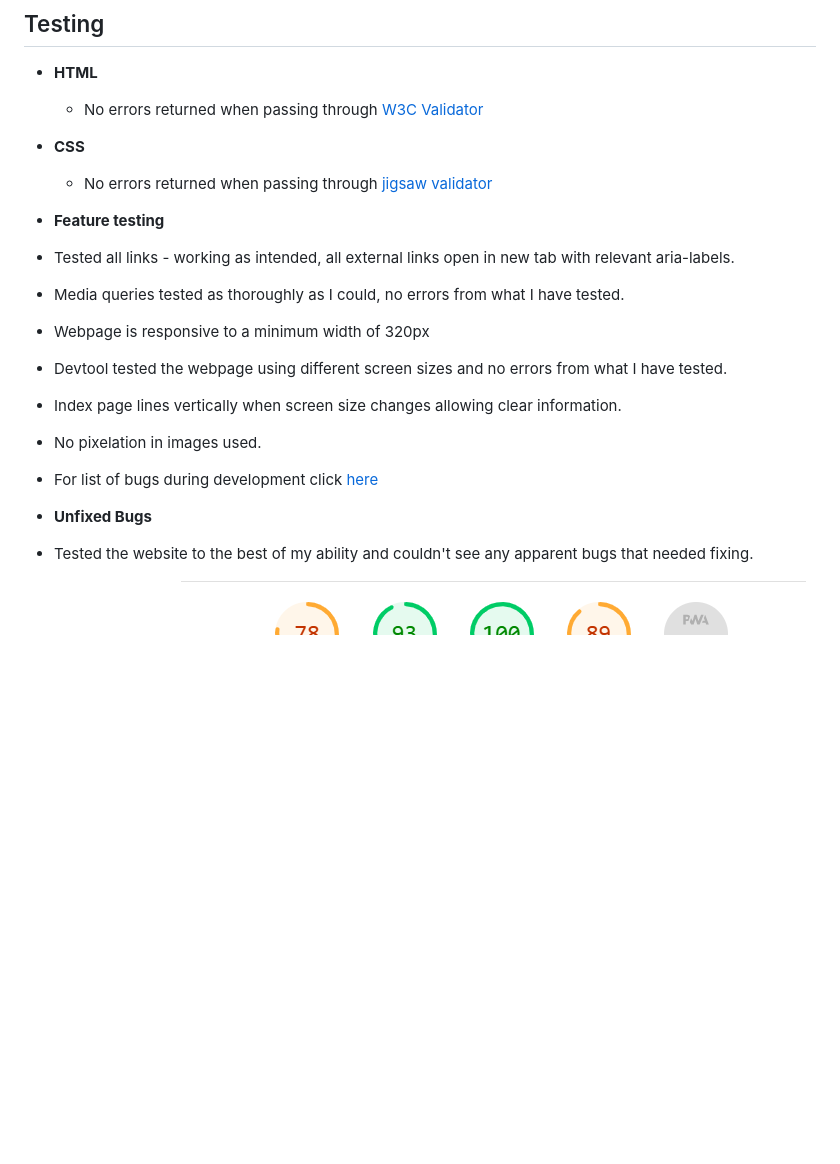
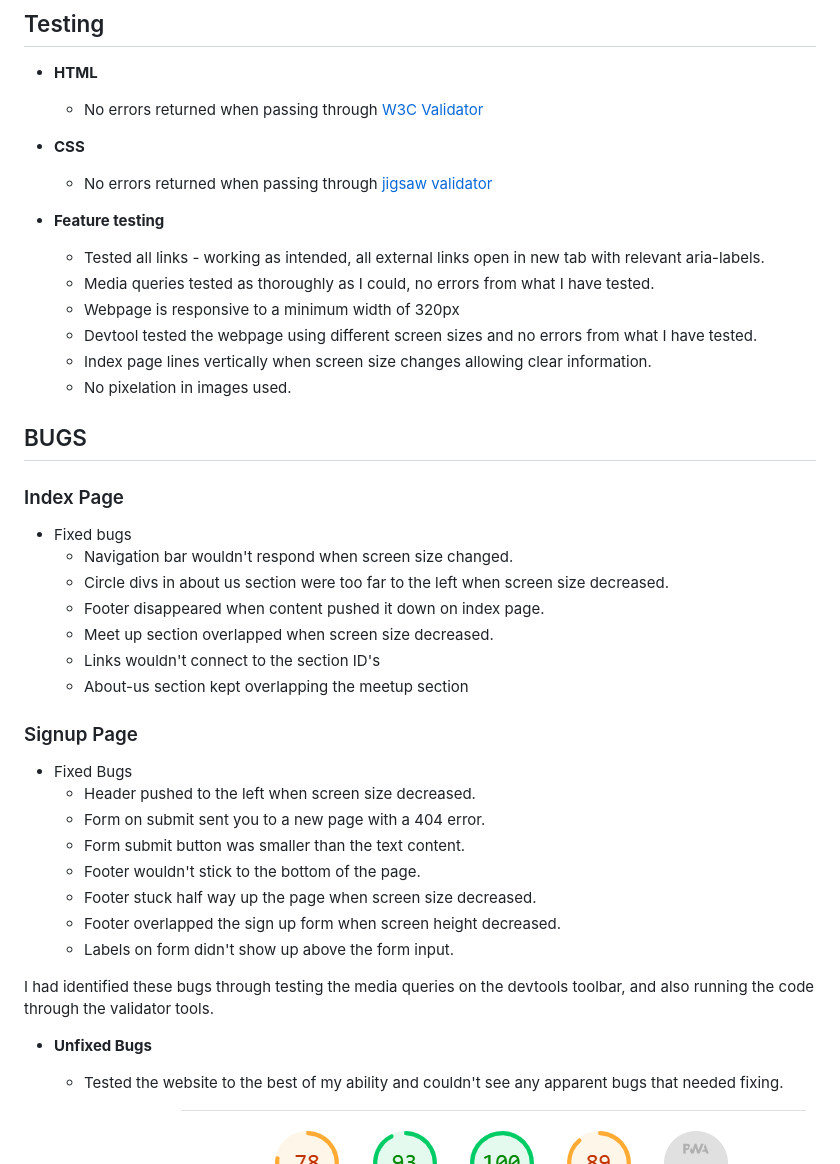
Before and after one commit to LiamEdwards931/Project1-LetsGame, a Markdown page: README.md, the part around one of its changes. Drawn GitHub-style; blank space fills up the shorter version.

Commit message:
changed layout of the bugs

```diff
--- a/README.md
+++ b/README.md
@@ -61,16 +61,40 @@ the navigation bar has 4 links: home, about us, meetup and sign up, Allowing for
   - No errors returned when passing through [jigsaw validator](https://jigsaw.w3.org/css-validator/validator?uri=https%3A%2F%2Fliamedwards931.github.io%2FProject1-LetsGame%2F&profile=css3svg&usermedium=all&warning=1&vextwarning=&lang=en)
 
 - **Feature testing**
-- Tested all links - working as intended, all external links open in new tab with relevant aria-labels.
-- Media queries tested as thoroughly as I could, no errors from what I have tested.
-- Webpage is responsive to a minimum width of 320px
-- Devtool tested the webpage using different screen sizes and no errors from what I have tested.
-- Index page lines vertically when screen size changes allowing clear information.
-- No pixelation in images used.
-- For list of bugs during development click [here](../Project1-LetsGame/bugs.md)
+  - Tested all links - working as intended, all external links open in new tab with relevant aria-labels.
+  - Media queries tested as thoroughly as I could, no errors from what I have tested.
+  - Webpage is responsive to a minimum width of 320px
+  - Devtool tested the webpage using different screen sizes and no errors from what I have tested.
+  - Index page lines vertically when screen size changes allowing clear information.
+  - No pixelation in images used.
+
+## BUGS
+
+### Index Page
+
+- Fixed bugs
+  - Navigation bar wouldn't respond when screen size changed.
+  - Circle divs in about us section were too far to the left when screen size decreased.
+  - Footer disappeared when content pushed it down on index page.
+  - Meet up section overlapped when screen size decreased.
+  - Links wouldn't connect to the section ID's
+  - About-us section kept overlapping the meetup section
+
+### Signup Page
+
+- Fixed Bugs
+  - Header pushed to the left when screen size decreased.
+  - Form on submit sent you to a new page with a 404 error.
+  - Form submit button was smaller than the text content.
+  - Footer wouldn't stick to the bottom of the page.
+  - Footer stuck half way up the page when screen size decreased.
+  - Footer overlapped the sign up form when screen height decreased.
+  - Labels on form didn't show up above the form input.
+
+I had identified these bugs through testing the media queries on the devtools toolbar, and also running the code through the validator tools.
 
 - **Unfixed Bugs**
-- Tested the website to the best of my ability and couldn't see any apparent bugs that needed fixing.
+  - Tested the website to the best of my ability and couldn't see any apparent bugs that needed fixing.
 
 - **lighthouse score**
 ![Screenshot of website score on lighthouse](readme/images/lighthouse-score.png)
```
Also changed, not shown: other parts of README.md (+3 -3 lines).
